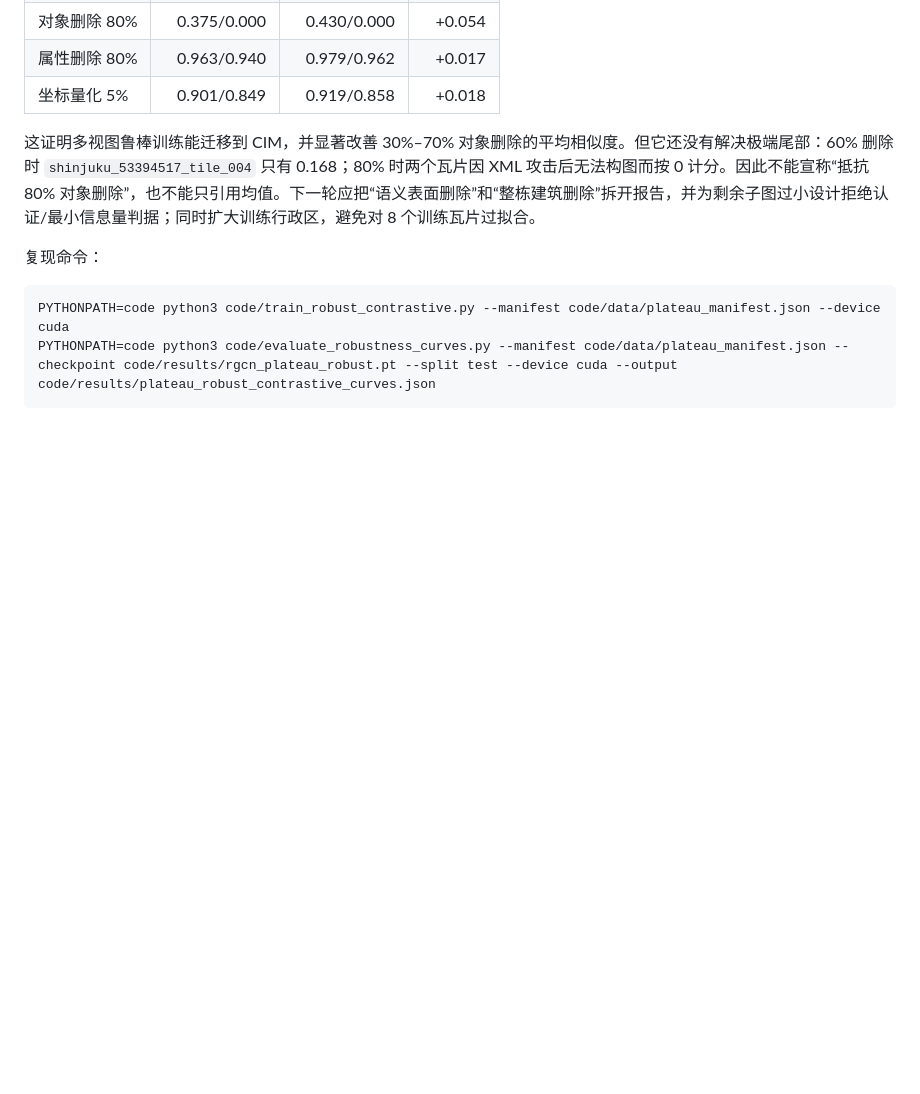
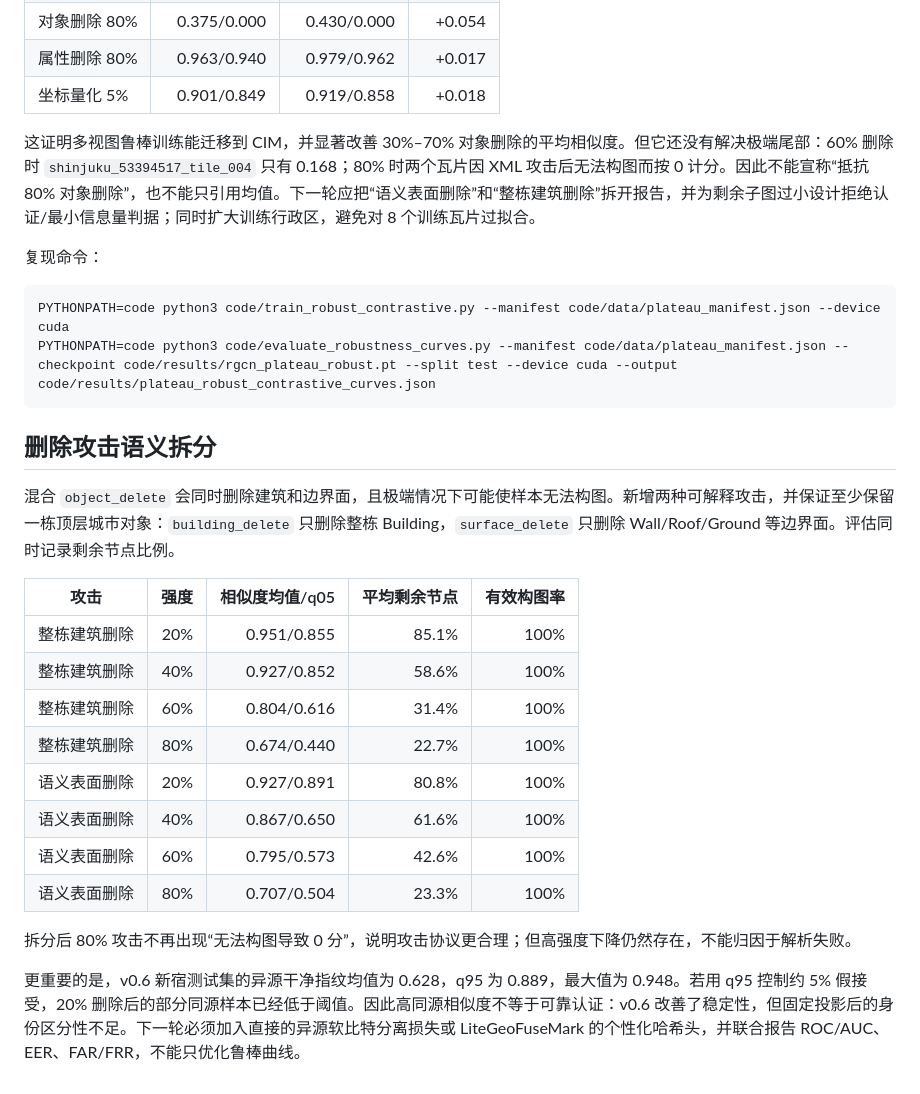
Before and after one commit to draken-xiaolong/CIMFuseMark, a Markdown page: docs/v0.5_plateau_semantic_dataset_zh.md, the part around the change. Drawn GitHub-style; blank space fills up the shorter version.

Commit message:
Report semantic deletion robustness limits

````diff
--- a/docs/v0.5_plateau_semantic_dataset_zh.md
+++ b/docs/v0.5_plateau_semantic_dataset_zh.md
@@ -94,3 +94,22 @@ RTX 4090 训练 800 轮后，在从未参与训练的新宿 8 个测试瓦片上
 PYTHONPATH=code python3 code/train_robust_contrastive.py --manifest code/data/plateau_manifest.json --device cuda
 PYTHONPATH=code python3 code/evaluate_robustness_curves.py --manifest code/data/plateau_manifest.json --checkpoint code/results/rgcn_plateau_robust.pt --split test --device cuda --output code/results/plateau_robust_contrastive_curves.json
 ```
+
+## 删除攻击语义拆分
+
+混合 `object_delete` 会同时删除建筑和边界面，且极端情况下可能使样本无法构图。新增两种可解释攻击，并保证至少保留一栋顶层城市对象：`building_delete` 只删除整栋 Building，`surface_delete` 只删除 Wall/Roof/Ground 等边界面。评估同时记录剩余节点比例。
+
+| 攻击 | 强度 | 相似度均值/q05 | 平均剩余节点 | 有效构图率 |
+|---|---:|---:|---:|---:|
+| 整栋建筑删除 | 20% | 0.951/0.855 | 85.1% | 100% |
+| 整栋建筑删除 | 40% | 0.927/0.852 | 58.6% | 100% |
+| 整栋建筑删除 | 60% | 0.804/0.616 | 31.4% | 100% |
+| 整栋建筑删除 | 80% | 0.674/0.440 | 22.7% | 100% |
+| 语义表面删除 | 20% | 0.927/0.891 | 80.8% | 100% |
+| 语义表面删除 | 40% | 0.867/0.650 | 61.6% | 100% |
+| 语义表面删除 | 60% | 0.795/0.573 | 42.6% | 100% |
+| 语义表面删除 | 80% | 0.707/0.504 | 23.3% | 100% |
+
+拆分后 80% 攻击不再出现“无法构图导致 0 分”，说明攻击协议更合理；但高强度下降仍然存在，不能归因于解析失败。
+
+更重要的是，v0.6 新宿测试集的异源干净指纹均值为 0.628，q95 为 0.889，最大值为 0.948。若用 q95 控制约 5% 假接受，20% 删除后的部分同源样本已经低于阈值。因此高同源相似度不等于可靠认证：v0.6 改善了稳定性，但固定投影后的身份区分性不足。下一轮必须加入直接的异源软比特分离损失或 LiteGeoFuseMark 的个性化哈希头，并联合报告 ROC/AUC、EER、FAR/FRR，不能只优化鲁棒曲线。
````
